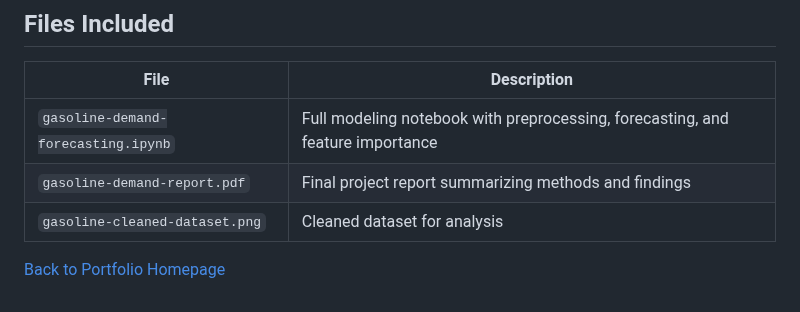
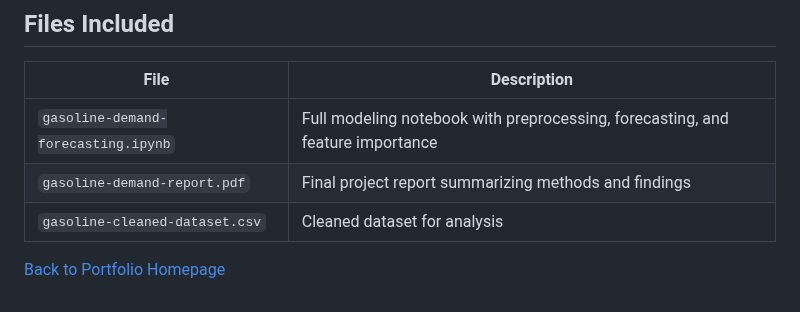
Before and after one commit to tracytle651/tracytle-portfolio, a Markdown page: gasoline-demand-forecasting/README.md, the part around the change. Rendered like a GitHub page.

```diff
--- a/gasoline-demand-forecasting/README.md
+++ b/gasoline-demand-forecasting/README.md
@@ -70,7 +70,7 @@ This temporal variation highlights the importance of updating demand models regu
 |------|-------------|
 | `gasoline-demand-forecasting.ipynb` | Full modeling notebook with preprocessing, forecasting, and feature importance |
 | `gasoline-demand-report.pdf` | Final project report summarizing methods and findings |
-| `gasoline-cleaned-dataset.png` | Cleaned dataset for analysis |
+| `gasoline-cleaned-dataset.csv` | Cleaned dataset for analysis |
 
 
 [Back to Portfolio Homepage](../README.md)
```
